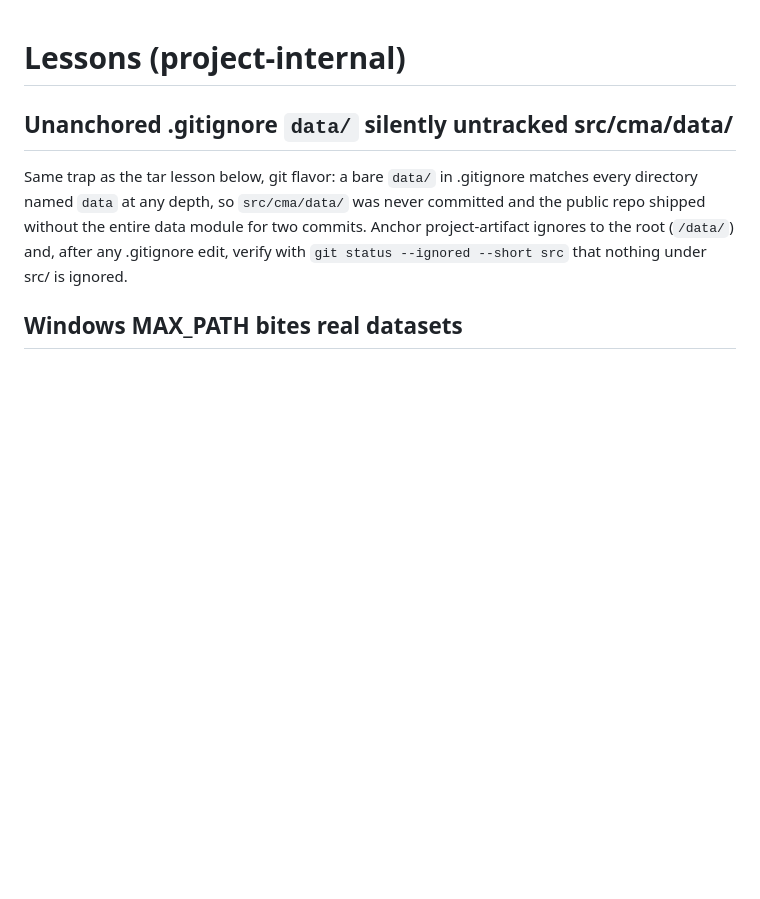
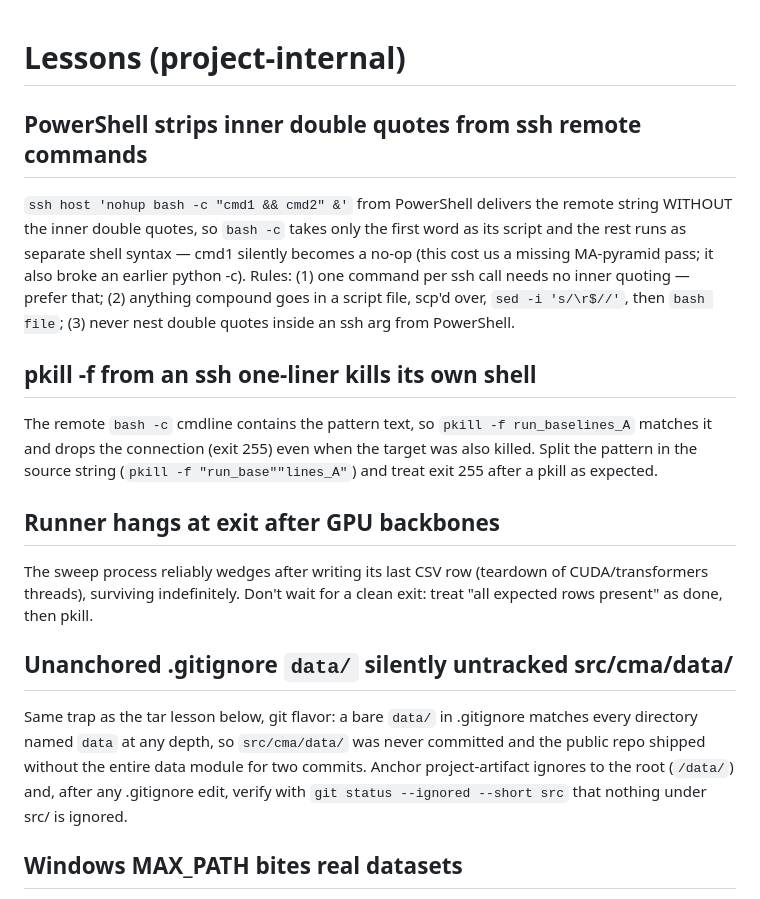
Before and after one commit to fronkt/correlative-microscopy-alignment, a Markdown page: tasks/lessons.md, the part around the change. Rendered like a GitHub page; blank space fills up the shorter version.

Commit message:
Lessons: PowerShell ssh quote-stripping, pkill self-match, runner teardown hang

```diff
--- a/tasks/lessons.md
+++ b/tasks/lessons.md
@@ -1,4 +1,29 @@
 # Lessons (project-internal)
+
+## PowerShell strips inner double quotes from ssh remote commands
+
+`ssh host 'nohup bash -c "cmd1 && cmd2" &'` from PowerShell delivers the
+remote string WITHOUT the inner double quotes, so `bash -c` takes only the
+first word as its script and the rest runs as separate shell syntax — cmd1
+silently becomes a no-op (this cost us a missing MA-pyramid pass; it also
+broke an earlier python -c). Rules: (1) one command per ssh call needs no
+inner quoting — prefer that; (2) anything compound goes in a script file,
+scp'd over, `sed -i 's/\r$//'`, then `bash file`; (3) never nest double
+quotes inside an ssh arg from PowerShell.
+
+## pkill -f from an ssh one-liner kills its own shell
+
+The remote `bash -c` cmdline contains the pattern text, so
+`pkill -f run_baselines_A` matches it and drops the connection (exit 255)
+even when the target was also killed. Split the pattern in the source
+string (`pkill -f "run_base""lines_A"`) and treat exit 255 after a pkill
+as expected.
+
+## Runner hangs at exit after GPU backbones
+
+The sweep process reliably wedges after writing its last CSV row (teardown
+of CUDA/transformers threads), surviving indefinitely. Don't wait for a
+clean exit: treat "all expected rows present" as done, then pkill.
 
 ## Unanchored .gitignore `data/` silently untracked src/cma/data/
 
```
